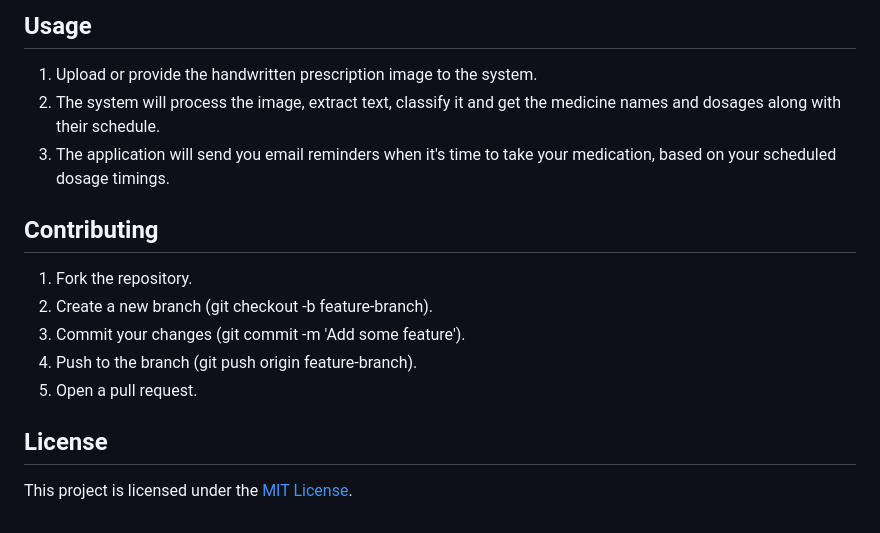
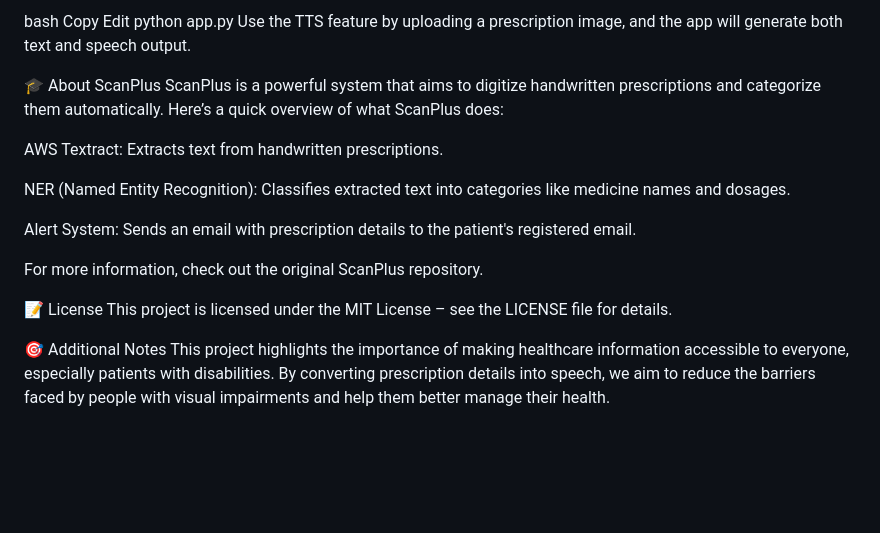
Before and after one commit to sathvikak255/prescription-to-text-and-audio, a Markdown page: README.md, the part around one of its changes. GitHub-like rendering; blank space fills up the shorter version.

```diff
--- a/README.md
+++ b/README.md
@@ -81,15 +57,23 @@ python3 app.py
 
-## Usage
-1. Upload or provide the handwritten prescription image to the system.
-2. The system will process the image, extract text, classify it and get the medicine names and dosages along with their schedule.
-3. The application will send you email reminders when it's time to take your medication, based on your scheduled dosage timings.
+bash
+Copy
+Edit
+python app.py
+Use the TTS feature by uploading a prescription image, and the app will generate both text and speech output.
 
-## Contributing
-1. Fork the repository.
-2. Create a new branch (git checkout -b feature-branch).
-3. Commit your changes (git commit -m 'Add some feature').
-4. Push to the branch (git push origin feature-branch).
-5. Open a pull request.
+🎓 About ScanPlus
+ScanPlus is a powerful system that aims to digitize handwritten prescriptions and categorize them automatically. Here’s a quick overview of what ScanPlus does:
 
-## License
-This project is licensed under the [MIT License](https://github.com/Gupta-Aryaman/scanPlus/blob/main/LICENSE).
+AWS Textract: Extracts text from handwritten prescriptions.
+
+NER (Named Entity Recognition): Classifies extracted text into categories like medicine names and dosages.
+
+Alert System: Sends an email with prescription details to the patient's registered email.
+
+For more information, check out the original ScanPlus repository.
+
+📝 License
+This project is licensed under the MIT License – see the LICENSE file for details.
+
+🎯 Additional Notes
+This project highlights the importance of making healthcare information accessible to everyone, especially patients with disabilities. By converting prescription details into speech, we aim to reduce the barriers faced by people with visual impairments and help them better manage their health.
```
Also changed, not shown: other parts of README.md (+43 -67 lines).
